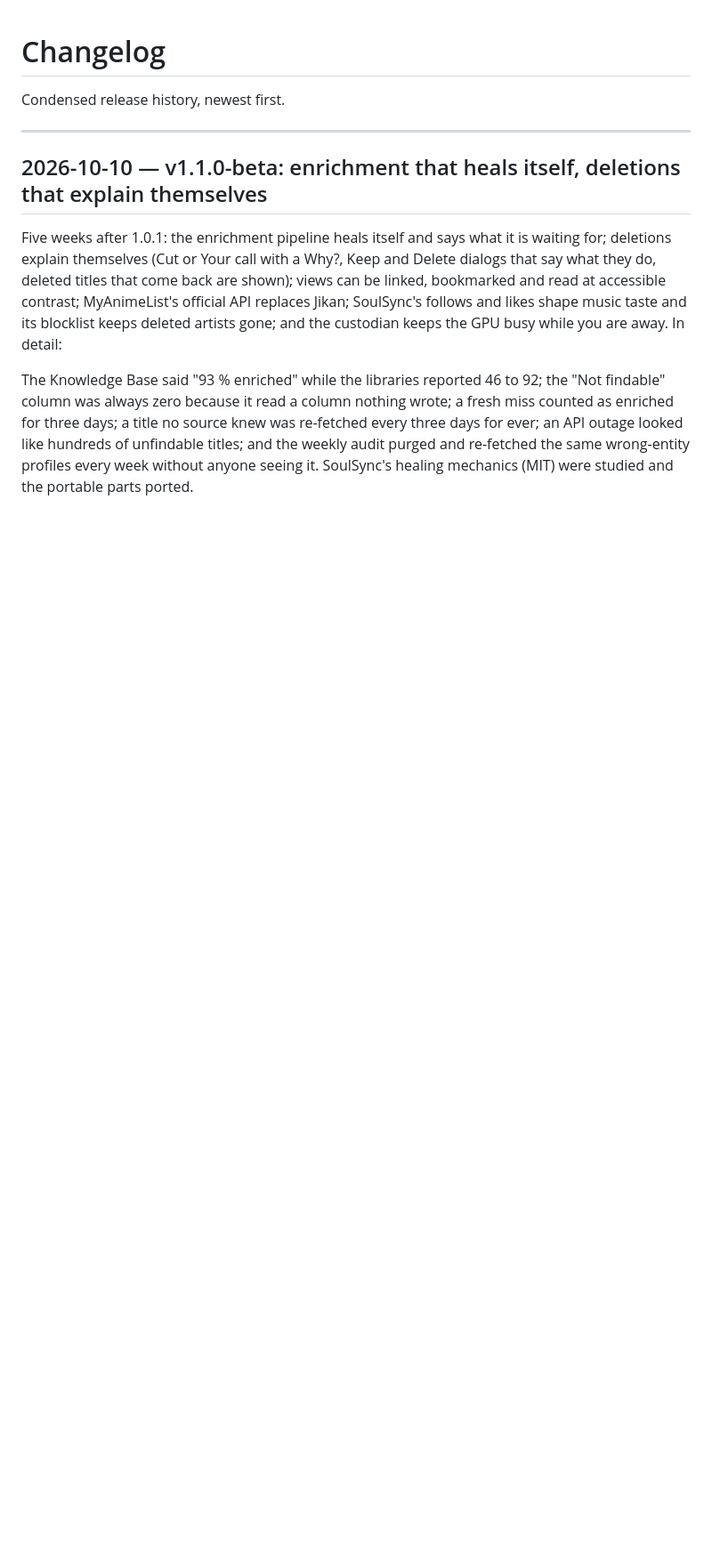
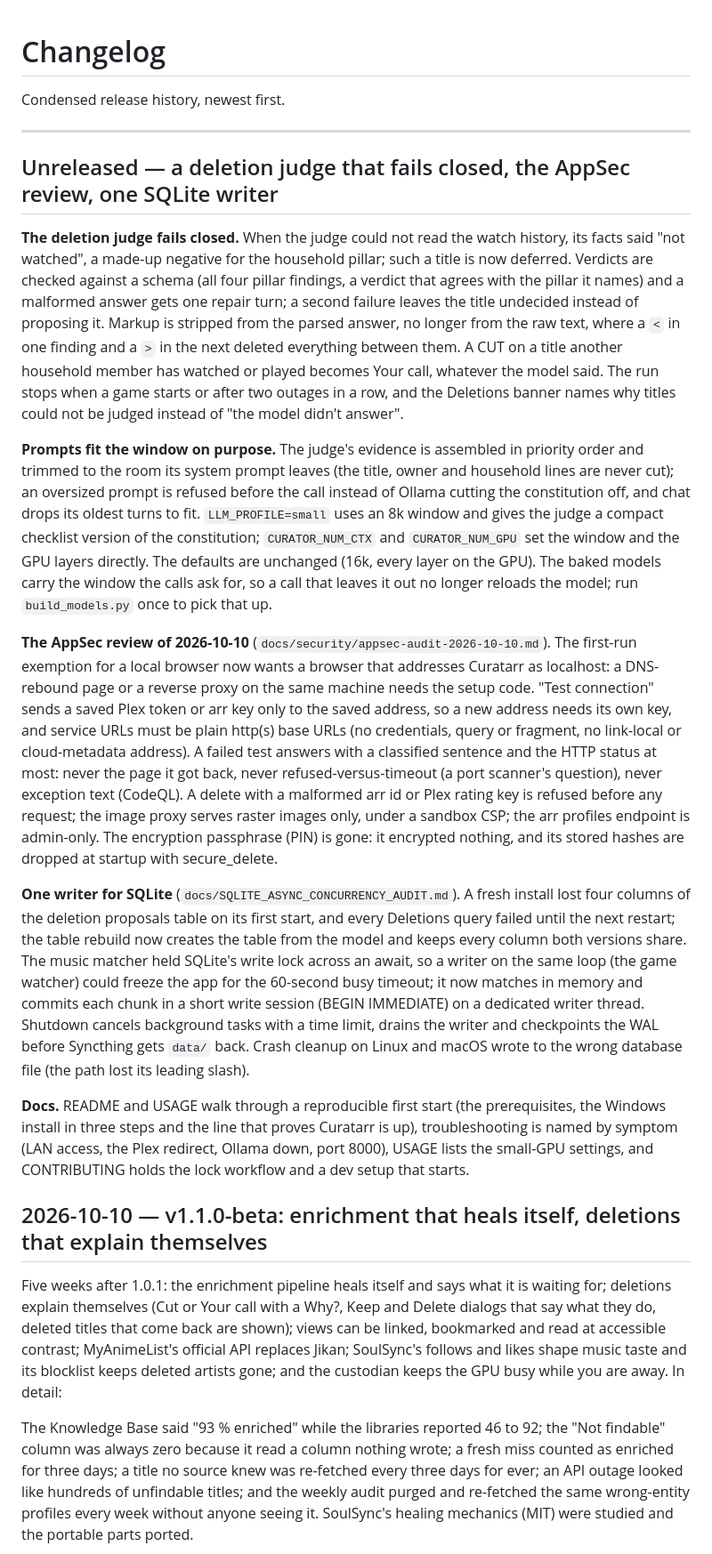
Before and after one commit to Randomname653/Curatarr, a Markdown page: CHANGELOG.md, the part around one of its changes. Shown at 89% size. Rendered like a GitHub page; blank space fills up the shorter version.

Commit message:
CHANGELOG: Unreleased section for the work after 1.1.0-beta
Nothing had been written since the release: the deletion judge that
fails closed and the prompt budget (#150), the AppSec review (#151),
the SQLite writer fixes and the docs audit (#149). The 1.1.0-beta
Dependencies line still said oauthlib's advisories were excepted;
oauthlib 4.0.0 and multidict 6.9.1 shipped in that release.

Co-Authored-By: Claude Opus 5.5 <noreply@anthropic.com>

```diff
--- a/CHANGELOG.md
+++ b/CHANGELOG.md
@@ -3,6 +3,67 @@
 Condensed release history, newest first.
 
 ---
+
+## Unreleased — a deletion judge that fails closed, the AppSec review, one SQLite writer
+
+**The deletion judge fails closed.** When the judge could not read the
+watch history, its facts said "not watched", a made-up negative for the
+household pillar; such a title is now deferred. Verdicts are checked
+against a schema (all four pillar findings, a verdict that agrees with the
+pillar it names) and a malformed answer gets one repair turn; a second
+failure leaves the title undecided instead of proposing it. Markup is
+stripped from the parsed answer, no longer from the raw text, where a `<`
+in one finding and a `>` in the next deleted everything between them. A
+CUT on a title another household member has watched or played becomes
+Your call, whatever the model said. The run stops when a game starts or
+after two outages in a row, and the Deletions banner names why titles
+could not be judged instead of "the model didn't answer".
+
+**Prompts fit the window on purpose.** The judge's evidence is assembled in
+priority order and trimmed to the room its system prompt leaves (the title,
+owner and household lines are never cut); an oversized prompt is refused
+before the call instead of Ollama cutting the constitution off, and chat
+drops its oldest turns to fit. `LLM_PROFILE=small` uses an 8k window and
+gives the judge a compact checklist version of the constitution;
+`CURATOR_NUM_CTX` and `CURATOR_NUM_GPU` set the window and the GPU layers
+directly. The defaults are unchanged (16k, every layer on the GPU). The
+baked models carry the window the calls ask for, so a call that leaves it
+out no longer reloads the model; run `build_models.py` once to pick that up.
+
+**The AppSec review of 2026-10-10** (`docs/security/appsec-audit-2026-10-10.md`).
+The first-run exemption for a local browser now wants a browser that
+addresses Curatarr as localhost: a DNS-rebound page or a reverse proxy on
+the same machine needs the setup code. "Test connection" sends a saved Plex
+token or arr key only to the saved address, so a new address needs its own
+key, and service URLs must be plain http(s) base URLs (no credentials, query
+or fragment, no link-local or cloud-metadata address). A failed test answers
+with a classified sentence and the HTTP status at most: never the page it
+got back, never refused-versus-timeout (a port scanner's question), never
+exception text (CodeQL). A delete with a malformed arr id or Plex rating key
+is refused before any request; the image proxy serves raster images only,
+under a sandbox CSP; the arr profiles endpoint is admin-only. The encryption
+passphrase (PIN) is gone: it encrypted nothing, and its stored hashes are
+dropped at startup with secure_delete.
+
+**One writer for SQLite** (`docs/SQLITE_ASYNC_CONCURRENCY_AUDIT.md`). A fresh
+install lost four columns of the deletion proposals table on its first
+start, and every Deletions query failed until the next restart; the table
+rebuild now creates the table from the model and keeps every column both
+versions share. The music matcher held SQLite's write lock across an await,
+so a writer on the same loop (the game watcher) could freeze the app for
+the 60-second busy timeout; it now matches in memory and commits each chunk
+in a short write session (BEGIN IMMEDIATE) on a dedicated writer thread.
+Shutdown cancels background tasks with a time limit, drains the writer and
+checkpoints the WAL before Syncthing gets `data/` back. Crash cleanup on
+Linux and macOS wrote to the wrong database file (the path lost its leading
+slash).
+
+**Docs.** README and USAGE walk through a reproducible first start (the
+prerequisites, the Windows install in three steps and the line that proves
+Curatarr is up), troubleshooting is named by symptom (LAN access, the Plex
+redirect, Ollama down, port 8000), USAGE lists the small-GPU settings, and
+CONTRIBUTING holds the lock workflow and a dev setup that starts.
+
 
 ## 2026-10-10 — v1.1.0-beta: enrichment that heals itself, deletions that explain themselves
 
```
Also changed, not shown: other parts of CHANGELOG.md (+3 -3 lines).
